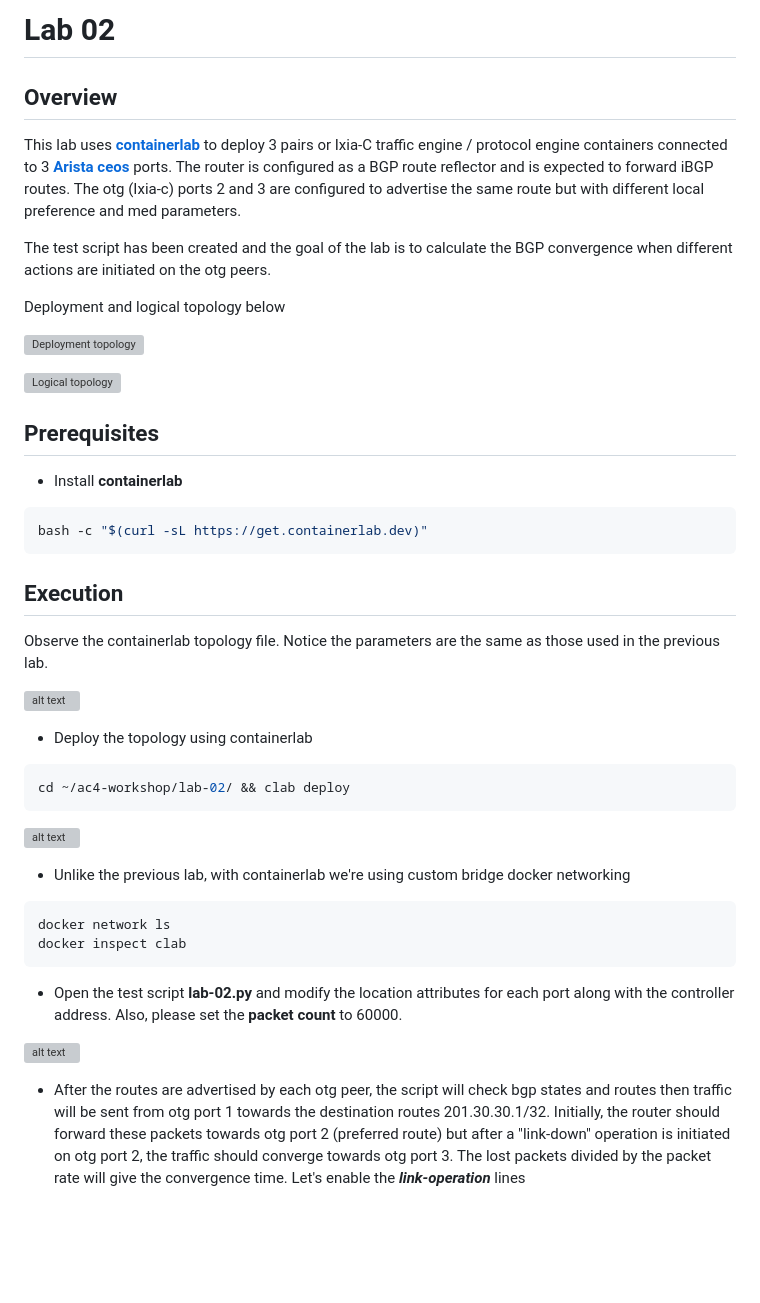
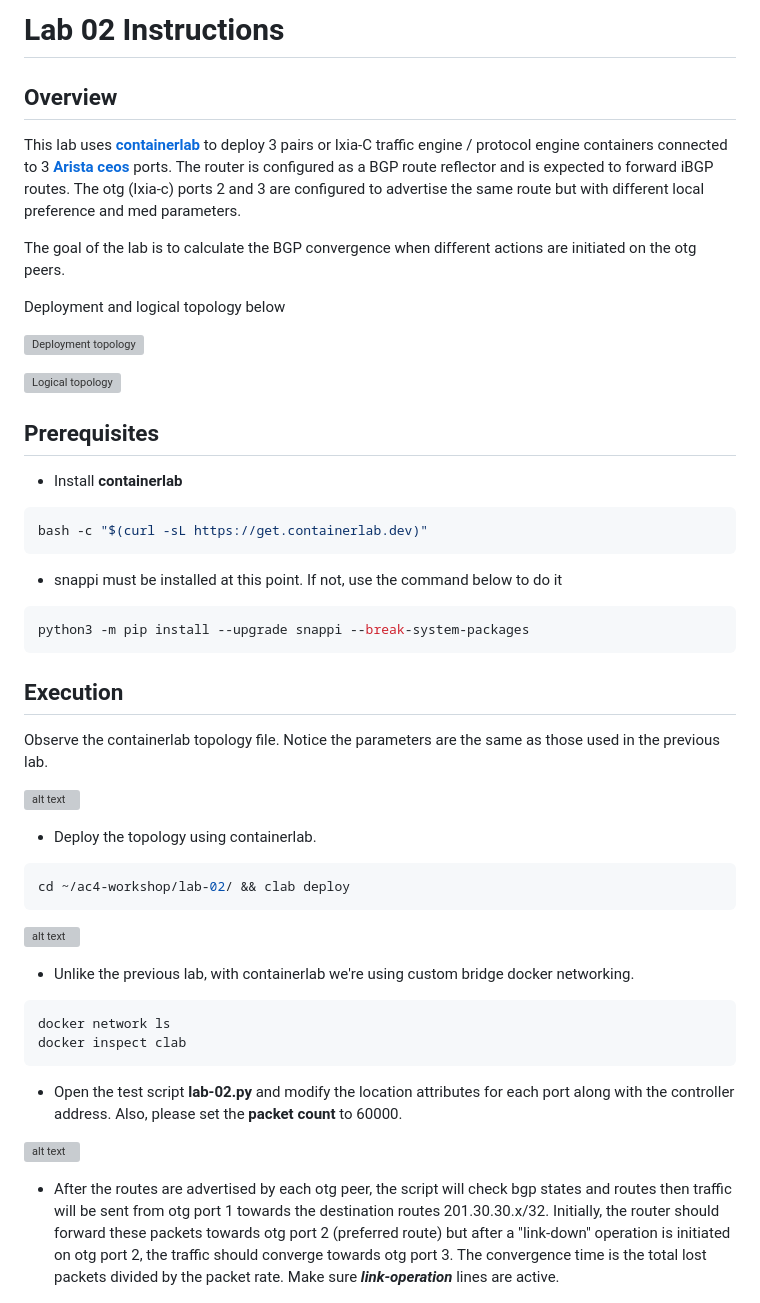
Before and after one commit to open-traffic-generator/ac4-workshop, a Markdown page: lab-02/README.md, the part around one of its changes. Drawn GitHub-style; blank space fills up the shorter version; grey boxes are pictures that could not be loaded.

Commit message:
finished lab-02 readme

````diff
--- a/lab-02/README.md
+++ b/lab-02/README.md
@@ -1,10 +1,10 @@
-# Lab 02
+# Lab 02 Instructions
 
 ## Overview
 
 This lab uses [**containerlab**](https://containerlab.dev/) to deploy 3 pairs or Ixia-C traffic engine / protocol engine containers connected to 3 [**Arista ceos**](https://containerlab.dev/manual/kinds/ceos/) ports. The router is configured as a BGP route reflector and is expected to forward iBGP routes. The otg (Ixia-c) ports 2 and 3 are configured to advertise the same route but with different local preference and med parameters.
 
-The test script has been created and the goal of the lab is to calculate the BGP convergence when different actions are initiated on the otg peers.
+The goal of the lab is to calculate the BGP convergence when different actions are initiated on the otg peers.
 
 Deployment and logical topology below
 
@@ -21,6 +21,12 @@ Deployment and logical topology below
 bash -c "$(curl -sL https://get.containerlab.dev)"
 ```
 
+- snappi must be installed at this point. If not, use the command below to do it
+
+```Shell
+python3 -m pip install --upgrade snappi --break-system-packages
+```
+
 
 ## Execution
 
@@ -28,14 +34,14 @@ Observe the containerlab topology file. Notice the parameters are the same as th
 
 ![alt text](../Docs/images/lab-02/lab2-3.png)
 
-- Deploy the topology using containerlab
+- Deploy the topology using containerlab.
 
 ```Shell
 cd ~/ac4-workshop/lab-02/ && clab deploy
 ```
 ![alt text](../Docs/images/lab-02/lab2-4.png)
 
-- Unlike the previous lab, with containerlab we're using custom bridge docker networking
+- Unlike the previous lab, with containerlab we're using custom bridge docker networking.
 
 ```Shell
 docker network ls
@@ -46,8 +52,8 @@ docker inspect clab
 
 ![alt text](../Docs/images/lab-02/lab2-5.png)
 
-- After the routes are advertised by each otg peer, the script will check bgp states and routes then traffic will be sent from otg port 1 towards the destination routes 201.30.30.1/32. Initially, the router should forward these packets towards otg port 2 (preferred route) but after a "link-down" operation is initiated on otg port 2, the traffic should converge towards otg port 3. The lost packets divided by the packet rate will give the convergence time.
-Let's enable the ***link-operation*** lines
+- After the routes are advertised by each otg peer, the script will check bgp states and routes then traffic will be sent from otg port 1 towards the destination routes 201.30.30.x/32. Initially, the router should forward these packets towards otg port 2 (preferred route) but after a "link-down" operation is initiated on otg port 2, the traffic should converge towards otg port 3. The convergence time is the total lost packets divided by the packet rate.
+Make sure ***link-operation*** lines are active.
 
 ![alt text](../Docs/images/lab-02/lab2-6.png)
 
````
Also changed, not shown: other parts of lab-02/README.md (+44 -3 lines), Docs/images/lab-02/lab2-12.png (added), Docs/images/lab-02/lab2-13.png (added).
